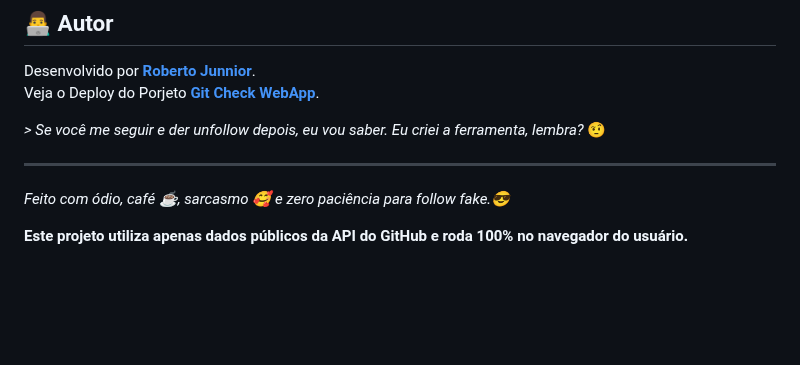
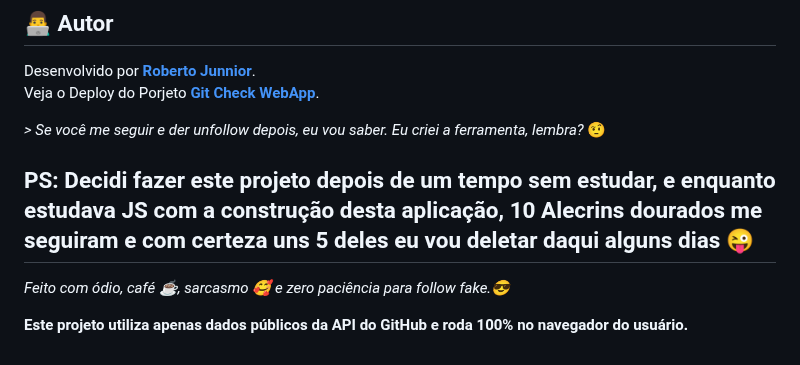
Before and after one commit to robertojunnior/git-check, a Markdown page: README.md, the part around the change. Rendered like a GitHub page; blank space fills up the shorter version.

```diff
--- a/README.md
+++ b/README.md
@@ -71,7 +71,7 @@ Veja o Deploy do Porjeto **[Git Check WebApp](https://git-check-one.vercel.app)*
 
 _> Se você me seguir e der unfollow depois, eu vou saber. Eu criei a ferramenta, lembra?_ 🤨
 
----
+## PS: Decidi fazer este projeto depois de um tempo sem estudar, e enquanto estudava JS com a construção desta aplicação, 10 Alecrins dourados me seguiram e com certeza uns 5 deles eu vou deletar daqui alguns dias 😜
 
 _Feito com ódio, café ☕, sarcasmo 🥰 e zero paciência para follow fake.😎_
 
```
